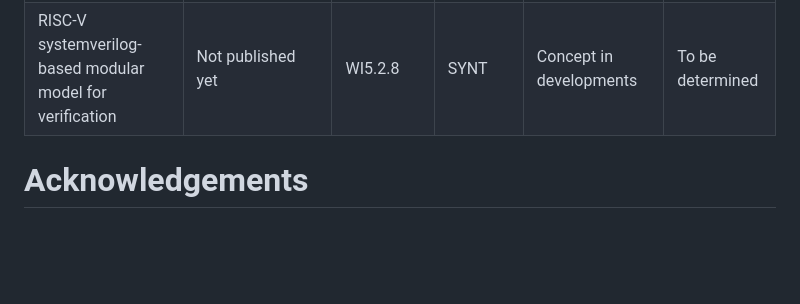
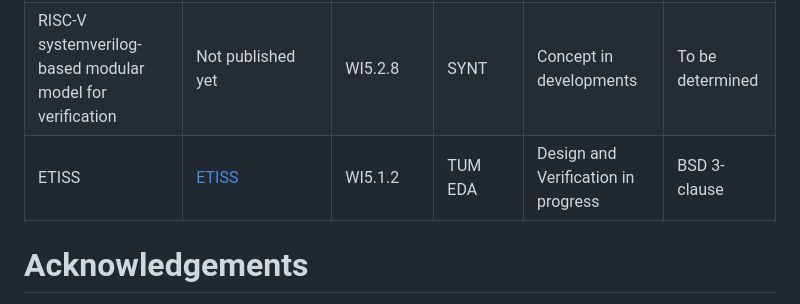
Before and after one commit to openhwgroup/tristan-isolde-unified-access-page, a Markdown page: README.md, the part around the change. GitHub-like rendering; blank space fills up the shorter version.

Commit message:
Add ETISS (#27)

```diff
--- a/README.md
+++ b/README.md
@@ -69,6 +69,7 @@ IP-XACT extension for timing and power intent | Not published yet | WI5.3.3 | EP
 To be determined|
 GVSOC | [GVSOC (fork)](https://github.com/EEESlab/gvsoc/tree/tristan-dev) | WI5.1.5 | UNIBO | Design and Verification in progress | Apache-2.0 |
 RISC-V systemverilog-based modular model for verification  | Not published yet | WI5.2.8 | SYNT | Concept in developments | To be determined |
+ETISS | [ETISS](https://github.com/tum-ei-eda/etiss) | WI5.1.2 | TUM EDA | Design and Verification in progress | BSD 3-clause |
 
 
 # Acknowledgements
```
